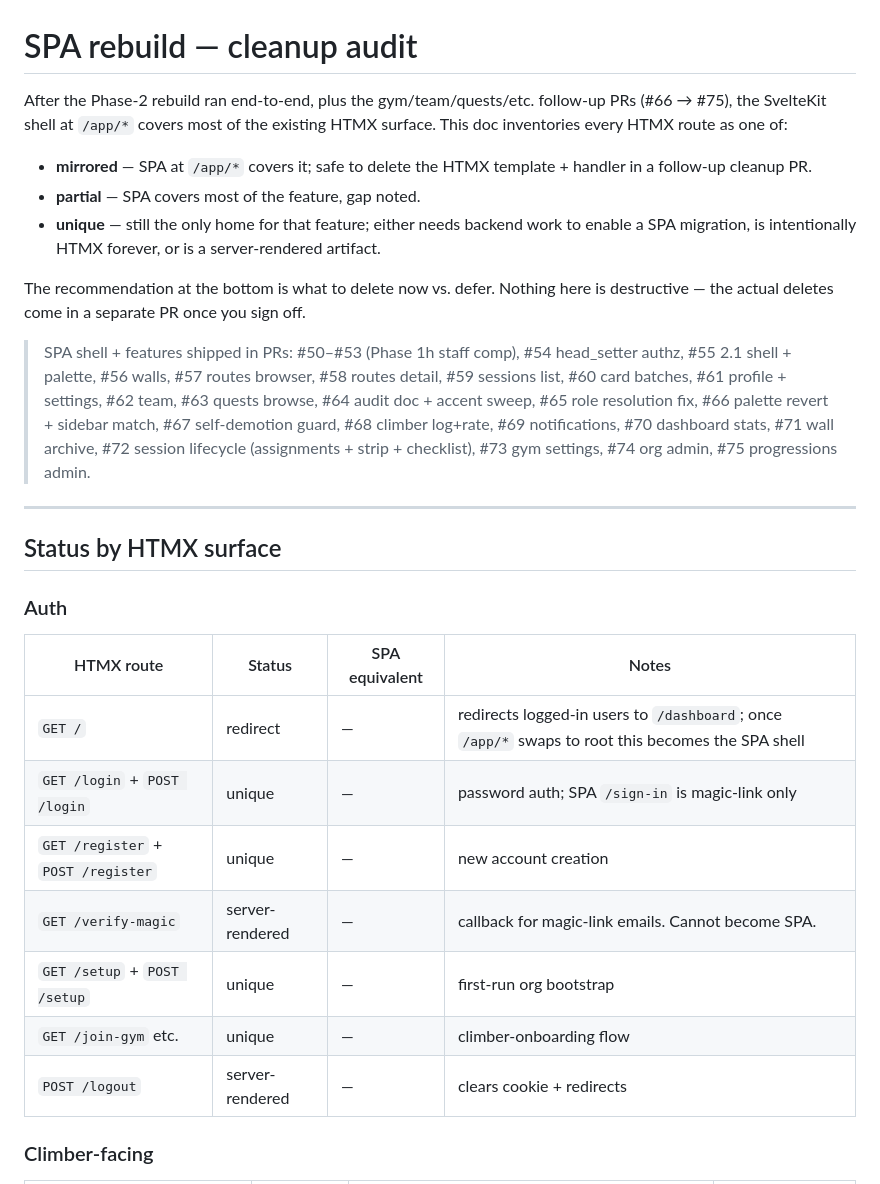
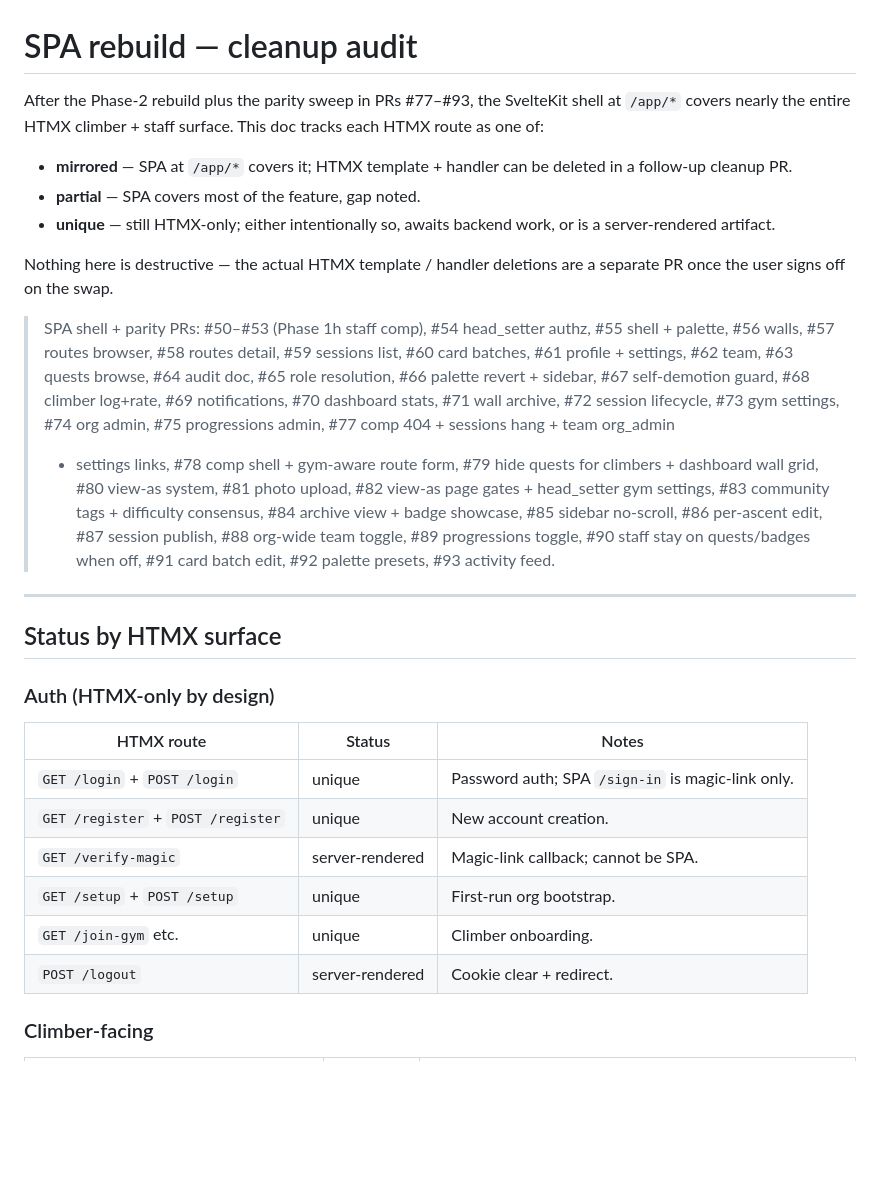
Before and after one commit to shotwell-paddle/routewerk, a Markdown page: docs/spa-rebuild-cleanup.md, the part around one of its changes. Drawn GitHub-style; blank space fills up the shorter version.

```diff
--- a/docs/spa-rebuild-cleanup.md
+++ b/docs/spa-rebuild-cleanup.md
@@ -1,47 +1,50 @@
 # SPA rebuild — cleanup audit
 
-After the Phase-2 rebuild ran end-to-end, plus the gym/team/quests/etc.
-follow-up PRs (#66 → #75), the SvelteKit shell at `/app/*` covers most of
-the existing HTMX surface. This doc inventories every HTMX route as one
-of:
+After the Phase-2 rebuild plus the parity sweep in PRs #77–#93, the
+SvelteKit shell at `/app/*` covers nearly the entire HTMX climber +
+staff surface. This doc tracks each HTMX route as one of:
 
-- **mirrored** — SPA at `/app/*` covers it; safe to delete the HTMX
-  template + handler in a follow-up cleanup PR.
+- **mirrored** — SPA at `/app/*` covers it; HTMX template + handler can
+  be deleted in a follow-up cleanup PR.
 - **partial** — SPA covers most of the feature, gap noted.
-- **unique** — still the only home for that feature; either needs
-  backend work to enable a SPA migration, is intentionally HTMX
-  forever, or is a server-rendered artifact.
+- **unique** — still HTMX-only; either intentionally so, awaits backend
+  work, or is a server-rendered artifact.
 
-The recommendation at the bottom is what to delete now vs. defer.
-Nothing here is destructive — the actual deletes come in a separate PR
-once you sign off.
+Nothing here is destructive — the actual HTMX template / handler
+deletions are a separate PR once the user signs off on the swap.
 
-> SPA shell + features shipped in PRs:
+> SPA shell + parity PRs:
 > #50–#53 (Phase 1h staff comp), #54 head_setter authz,
-> #55 2.1 shell + palette, #56 walls, #57 routes browser,
-> #58 routes detail, #59 sessions list, #60 card batches,
-> #61 profile + settings, #62 team, #63 quests browse,
-> #64 audit doc + accent sweep, #65 role resolution fix,
-> #66 palette revert + sidebar match, #67 self-demotion guard,
-> #68 climber log+rate, #69 notifications, #70 dashboard stats,
-> #71 wall archive, #72 session lifecycle (assignments + strip + checklist),
-> #73 gym settings, #74 org admin, #75 progressions admin.
+> #55 shell + palette, #56 walls, #57 routes browser, #58 routes detail,
+> #59 sessions list, #60 card batches, #61 profile + settings, #62 team,
+> #63 quests browse, #64 audit doc, #65 role resolution, #66 palette
+> revert + sidebar, #67 self-demotion guard, #68 climber log+rate,
+> #69 notifications, #70 dashboard stats, #71 wall archive,
+> #72 session lifecycle, #73 gym settings, #74 org admin,
+> #75 progressions admin, #77 comp 404 + sessions hang + team org_admin
+> + settings links, #78 comp shell + gym-aware route form, #79 hide
+> quests for climbers + dashboard wall grid, #80 view-as system, #81
+> photo upload, #82 view-as page gates + head_setter gym settings,
+> #83 community tags + difficulty consensus, #84 archive view + badge
+> showcase, #85 sidebar no-scroll, #86 per-ascent edit, #87 session
+> publish, #88 org-wide team toggle, #89 progressions toggle, #90 staff
+> stay on quests/badges when off, #91 card batch edit, #92 palette
+> presets, #93 activity feed.
 
 ---
 
 ## Status by HTMX surface
 
-### Auth
+### Auth (HTMX-only by design)
 
-| HTMX route | Status | SPA equivalent | Notes |
-|---|---|---|---|
-| `GET /` | redirect | — | redirects logged-in users to `/dashboard`; once `/app/*` swaps to root this becomes the SPA shell |
-| `GET /login` + `POST /login` | unique | — | password auth; SPA `/sign-in` is magic-link only |
-| `GET /register` + `POST /register` | unique | — | new account creation |
-| `GET /verify-magic` | server-rendered | — | callback for magic-link emails. Cannot become SPA. |
-| `GET /setup` + `POST /setup` | unique | — | first-run org bootstrap |
-| `GET /join-gym` etc. | unique | — | climber-onboarding flow |
-| `POST /logout` | server-rendered | — | clears cookie + redirects |
+| HTMX route | Status | Notes |
+|---|---|---|
+| `GET /login` + `POST /login` | unique | Password auth; SPA `/sign-in` is magic-link only. |
+| `GET /register` + `POST /register` | unique | New account creation. |
+| `GET /verify-magic` | server-rendered | Magic-link callback; cannot be SPA. |
+| `GET /setup` + `POST /setup` | unique | First-run org bootstrap. |
+| `GET /join-gym` etc. | unique | Climber onboarding. |
+| `POST /logout` | server-rendered | Cookie clear + redirect. |
 
 ### Climber-facing
 
```
Also changed, not shown: other parts of docs/spa-rebuild-cleanup.md (+60 -104 lines).
